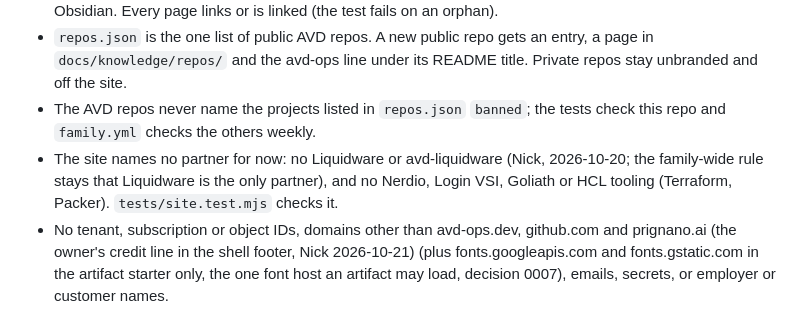
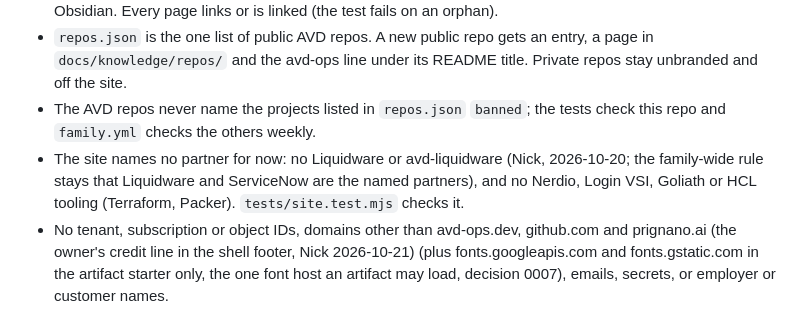
Before and after one commit to avd-ops/avd-ops, a Markdown page: CLAUDE.md, the part around the change. GitHub-like rendering.

```diff
--- a/CLAUDE.md
+++ b/CLAUDE.md
@@ -20,7 +20,7 @@ node --test "tests/*.test.mjs"
 - `site/docs/` is generated: edit the Markdown in `docs/knowledge/`, never the HTML. The shell around every page (brand bar, side list, notice, footer) comes from `scripts/site/shell.mjs`: edit it there and run `node scripts/site/apply-shell.mjs`, never by hand in a page. Links between pages are relative Markdown links, not `[[wikilinks]]`, so the same files work in the validator, on GitHub, on the site and in Obsidian. Every page links or is linked (the test fails on an orphan).
 - `repos.json` is the one list of public AVD repos. A new public repo gets an entry, a page in `docs/knowledge/repos/` and the avd-ops line under its README title. Private repos stay unbranded and off the site.
 - The AVD repos never name the projects listed in `repos.json` `banned`; the tests check this repo and `family.yml` checks the others weekly.
-- The site names no partner for now: no Liquidware or avd-liquidware (Nick, 2026-10-20; the family-wide rule stays that Liquidware is the only partner), and no Nerdio, Login VSI, Goliath or HCL tooling (Terraform, Packer). `tests/site.test.mjs` checks it.
+- The site names no partner for now: no Liquidware or avd-liquidware (Nick, 2026-10-20; the family-wide rule stays that Liquidware and ServiceNow are the named partners), and no Nerdio, Login VSI, Goliath or HCL tooling (Terraform, Packer). `tests/site.test.mjs` checks it.
 - No tenant, subscription or object IDs, domains other than avd-ops.dev, github.com and prignano.ai (the owner's credit line in the shell footer, Nick 2026-10-21) (plus fonts.googleapis.com and fonts.gstatic.com in the artifact starter only, the one font host an artifact may load, decision 0007), emails, secrets, or employer or customer names.
 - Personal project, not for production, as is, not affiliated with the author's employer, Liquidware or Microsoft. The README warning and LICENSE stay.
 - American English.
```
Also changed, not shown: AGENTS.md (+3 -2 lines).
